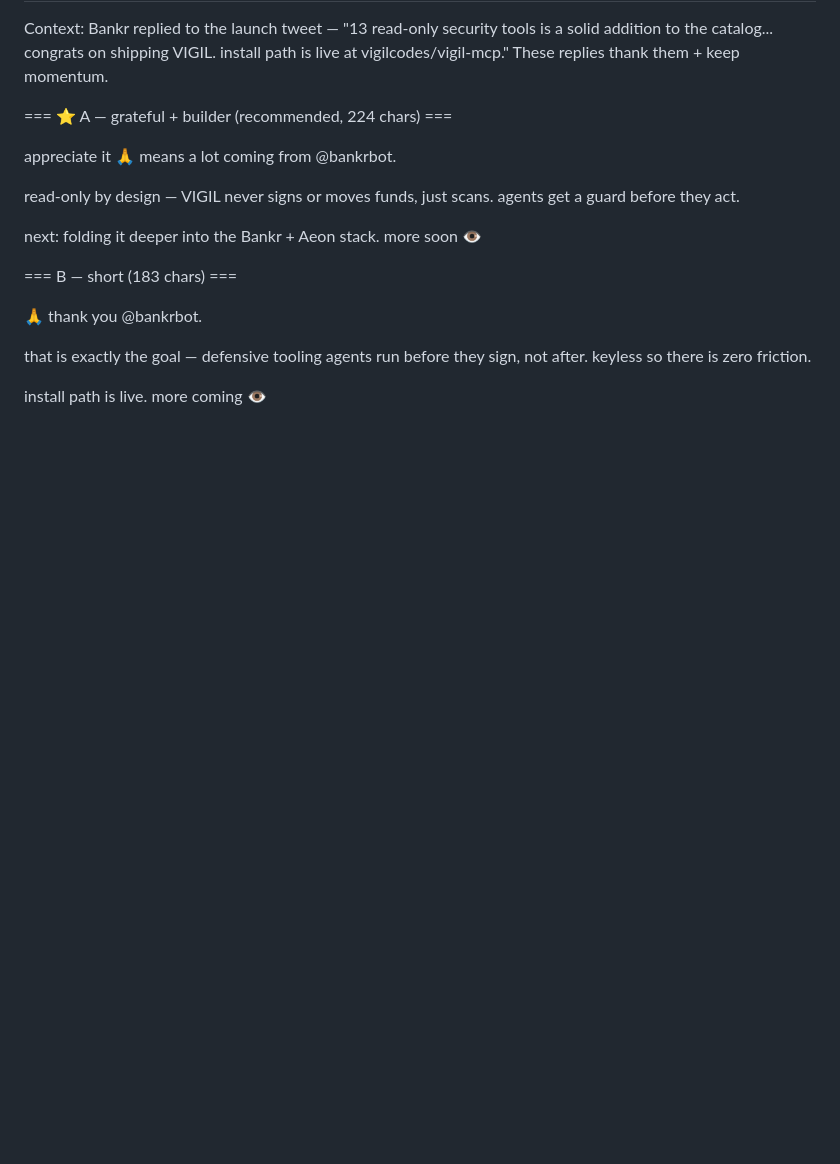
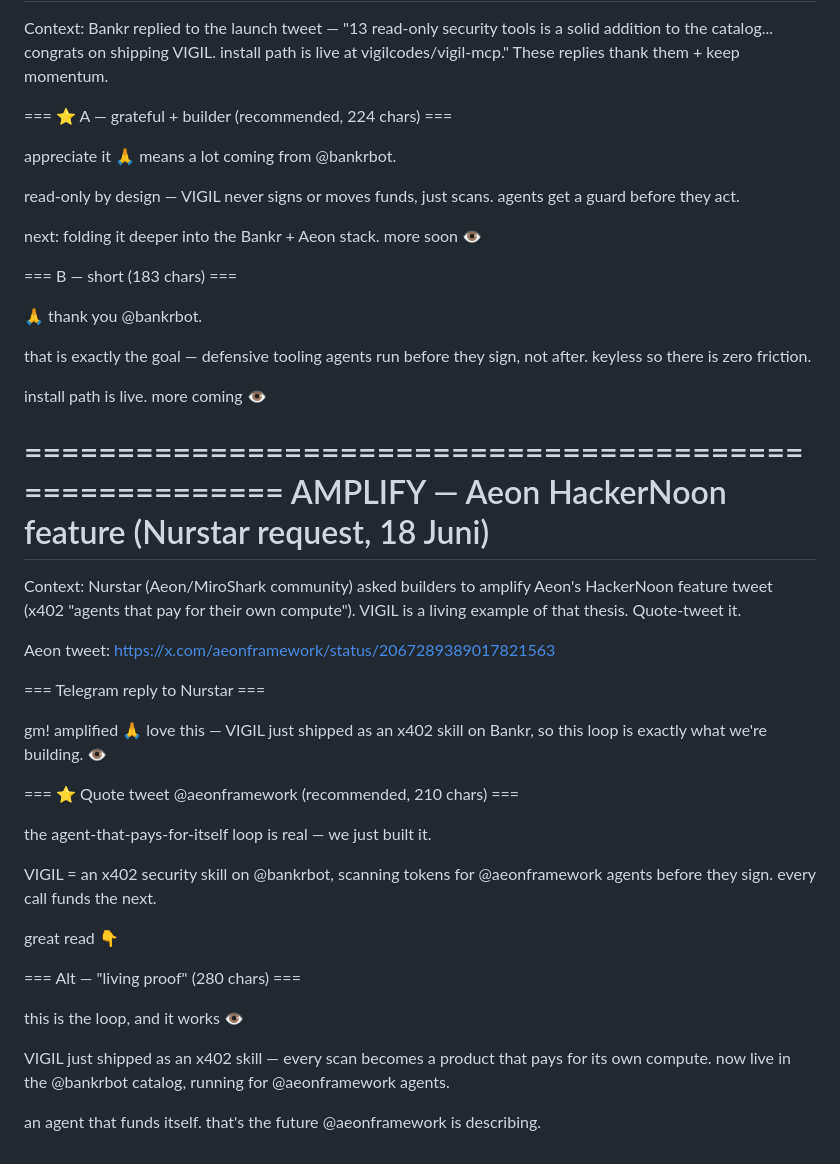
Before and after one commit to vigilcodes/vigil-mcp, a Markdown page: articles/vigil-tweet-drafts.md, the part around the change. GitHub-like rendering; blank space fills up the shorter version.

Commit message:
docs(tweets): add Aeon HackerNoon amplify drafts + Telegram reply (#9)
Co-authored-by: vigilcodes <vigilcodes@users.noreply.github.com>

```diff
--- a/articles/vigil-tweet-drafts.md
+++ b/articles/vigil-tweet-drafts.md
@@ -501,3 +501,37 @@ next: folding it deeper into the Bankr + Aeon stack. more soon 👁️
 that is exactly the goal — defensive tooling agents run before they sign, not after. keyless so there is zero friction.
 
 install path is live. more coming 👁️
+
+
+========================================================
+AMPLIFY — Aeon HackerNoon feature (Nurstar request, 18 Juni)
+========================================================
+
+Context: Nurstar (Aeon/MiroShark community) asked builders to amplify
+Aeon's HackerNoon feature tweet (x402 "agents that pay for their own
+compute"). VIGIL is a living example of that thesis. Quote-tweet it.
+
+Aeon tweet: https://x.com/aeonframework/status/2067289389017821563
+
+
+=== Telegram reply to Nurstar ===
+
+gm! amplified 🙏 love this — VIGIL just shipped as an x402 skill on Bankr, so this loop is exactly what we're building. 👁️
+
+
+=== ⭐ Quote tweet @aeonframework (recommended, 210 chars) ===
+
+the agent-that-pays-for-itself loop is real — we just built it.
+
+VIGIL = an x402 security skill on @bankrbot, scanning tokens for @aeonframework agents before they sign. every call funds the next.
+
+great read 👇
+
+
+=== Alt — "living proof" (280 chars) ===
+
+this is the loop, and it works 👁️
+
+VIGIL just shipped as an x402 skill — every scan becomes a product that pays for its own compute. now live in the @bankrbot catalog, running for @aeonframework agents.
+
+an agent that funds itself. that's the future @aeonframework is describing.
```
